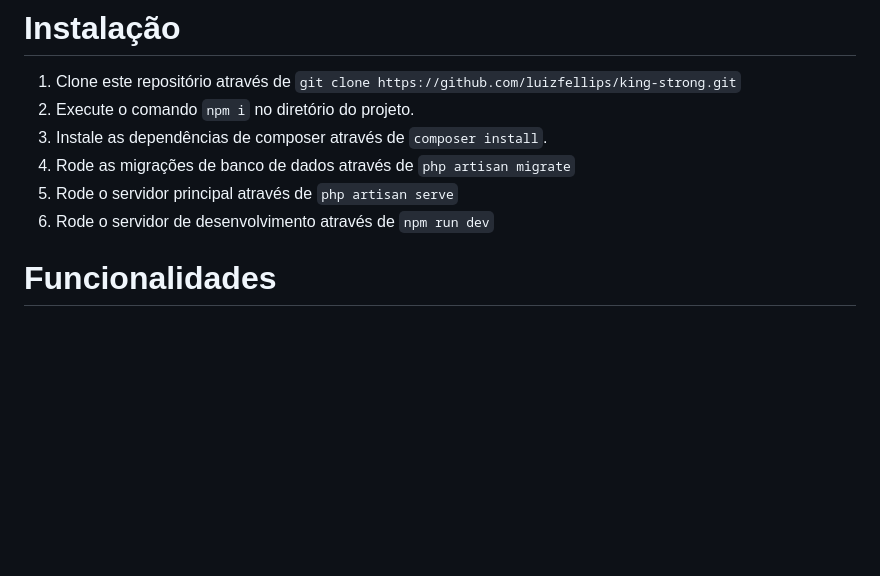
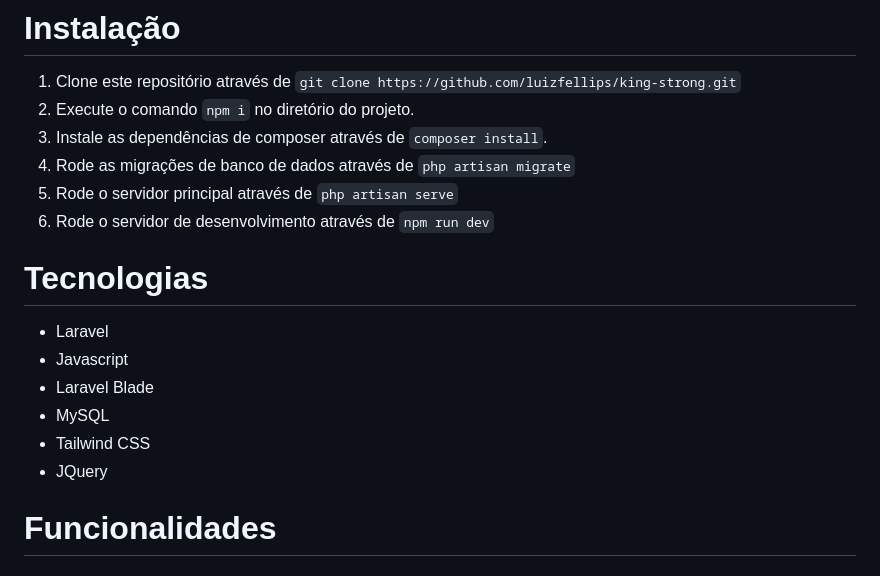
Before and after one commit to luizfellips/king-strong, a Markdown page: README.md, the part around the change. Drawn GitHub-style; blank space fills up the shorter version.

```diff
--- a/README.md
+++ b/README.md
@@ -12,6 +12,14 @@
 4. Rode as migrações de banco de dados através de `php artisan migrate`
 5. Rode o servidor principal através de `php artisan serve`
 6. Rode o servidor de desenvolvimento através de `npm run dev`
+
+# Tecnologias
+- Laravel
+- Javascript
+- Laravel Blade
+- MySQL
+- Tailwind CSS
+- JQuery
 
 # Funcionalidades
 
```
